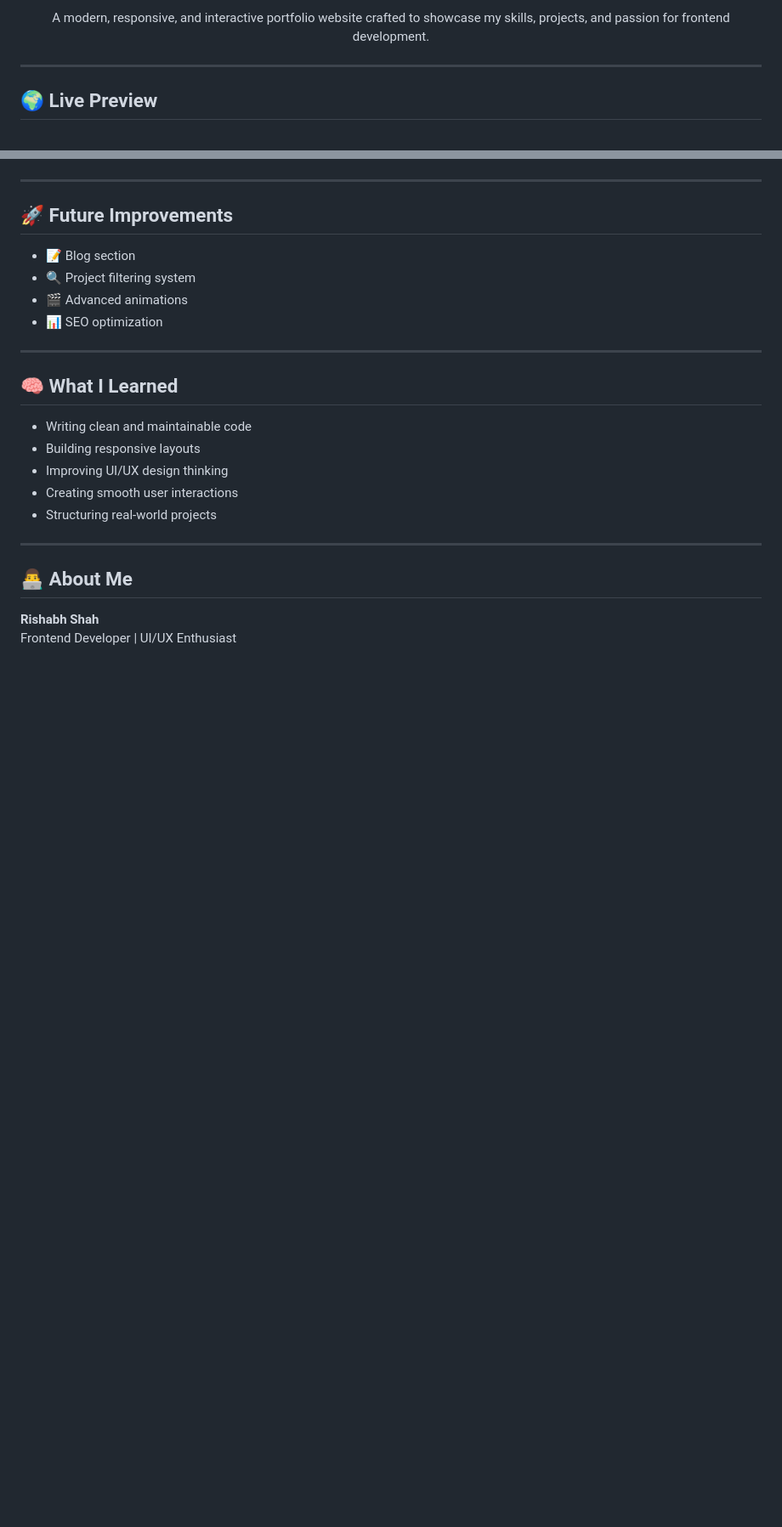
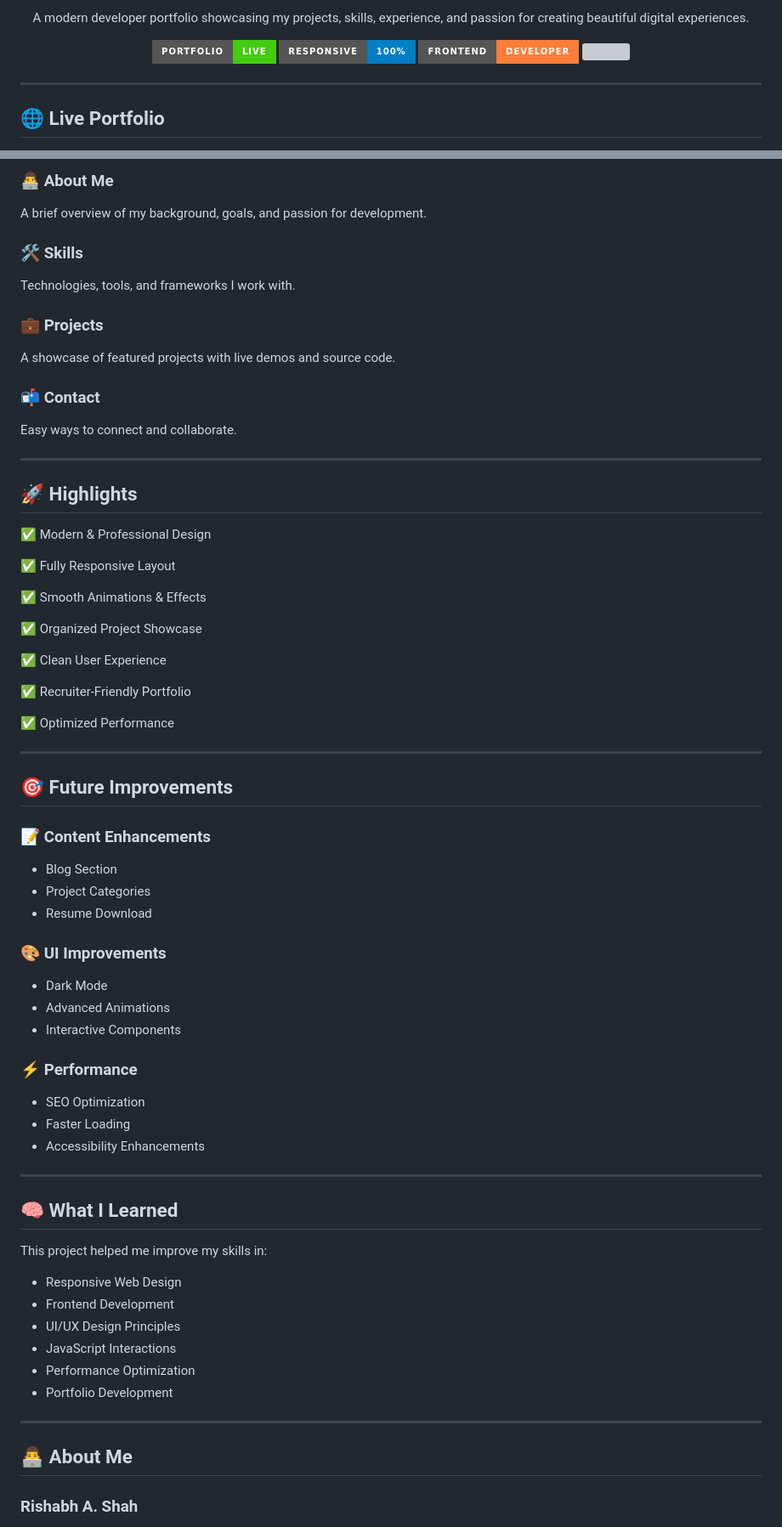
Before and after one commit to shahrishabh1513-jsk/Rishabh_shah-portfolio, a Markdown page: README.md, 2 parts joined by grey strips. Shown at 85% size. Drawn GitHub-style; badges without logos; blank space fills up the shorter version; grey boxes are pictures that could not be loaded.

```diff
--- a/README.md
+++ b/README.md
@@ -8,10 +9,17 @@
 </p>
 
 <p align="center">
-  A modern, responsive, and interactive portfolio website crafted to showcase my skills, projects, and passion for frontend development.
+  A modern developer portfolio showcasing my projects, skills, experience, and passion for creating beautiful digital experiences.
+</p>
+
+<p align="center">
+  <img src="https://img.shields.io/badge/Portfolio-Live-success?style=for-the-badge"/>
+  <img src="https://img.shields.io/badge/Responsive-100%25-blue?style=for-the-badge"/>
+  <img src="https://img.shields.io/badge/Frontend-Developer-orange?style=for-the-badge"/>
+  <img src="https://img.shields.io/badge/UI%2FUX-Modern-purple?style=for-the-badge"/>
 </p>
 
 ---
 
-## 🌍 Live Preview
+## 🌐 Live Portfolio
 
@@ -79,34 +138,69 @@ Built completely from scratch using core web technologies, focusing on:
 
+### 👨‍💻 About Me
+A brief overview of my background, goals, and passion for development.
 
+### 🛠️ Skills
+Technologies, tools, and frameworks I work with.
 
+### 💼 Projects
+A showcase of featured projects with live demos and source code.
 
-
-
-
+### 📬 Contact
+Easy ways to connect and collaborate.
 
 ---
 
-## 🚀 Future Improvements
+## 🚀 Highlights
 
-- 📝 Blog section
-- 🔍 Project filtering system
-- 🎬 Advanced animations
-- 📊 SEO optimization
+✅ Modern & Professional Design
+
+✅ Fully Responsive Layout
+
+✅ Smooth Animations & Effects
+
+✅ Organized Project Showcase
+
+✅ Clean User Experience
+
+✅ Recruiter-Friendly Portfolio
+
+✅ Optimized Performance
+
+---
+
+## 🎯 Future Improvements
+
+### 📝 Content Enhancements
+- Blog Section
+- Project Categories
+- Resume Download
+
+### 🎨 UI Improvements
+- Dark Mode
+- Advanced Animations
+- Interactive Components
+
+### ⚡ Performance
+- SEO Optimization
+- Faster Loading
+- Accessibility Enhancements
 
 ---
 
 ## 🧠 What I Learned
 
-- Writing clean and maintainable code
-- Building responsive layouts
-- Improving UI/UX design thinking
-- Creating smooth user interactions
-- Structuring real-world projects
+This project helped me improve my skills in:
+
+- Responsive Web Design
+- Frontend Development
+- UI/UX Design Principles
+- JavaScript Interactions
+- Performance Optimization
+- Portfolio Development
 
 ---
 
 ## 👨‍💻 About Me
 
-**Rishabh Shah**
-Frontend Developer | UI/UX Enthusiast
+### Rishabh A. Shah
 
```
Also changed, not shown: other parts of README.md (+157 -45 lines).
